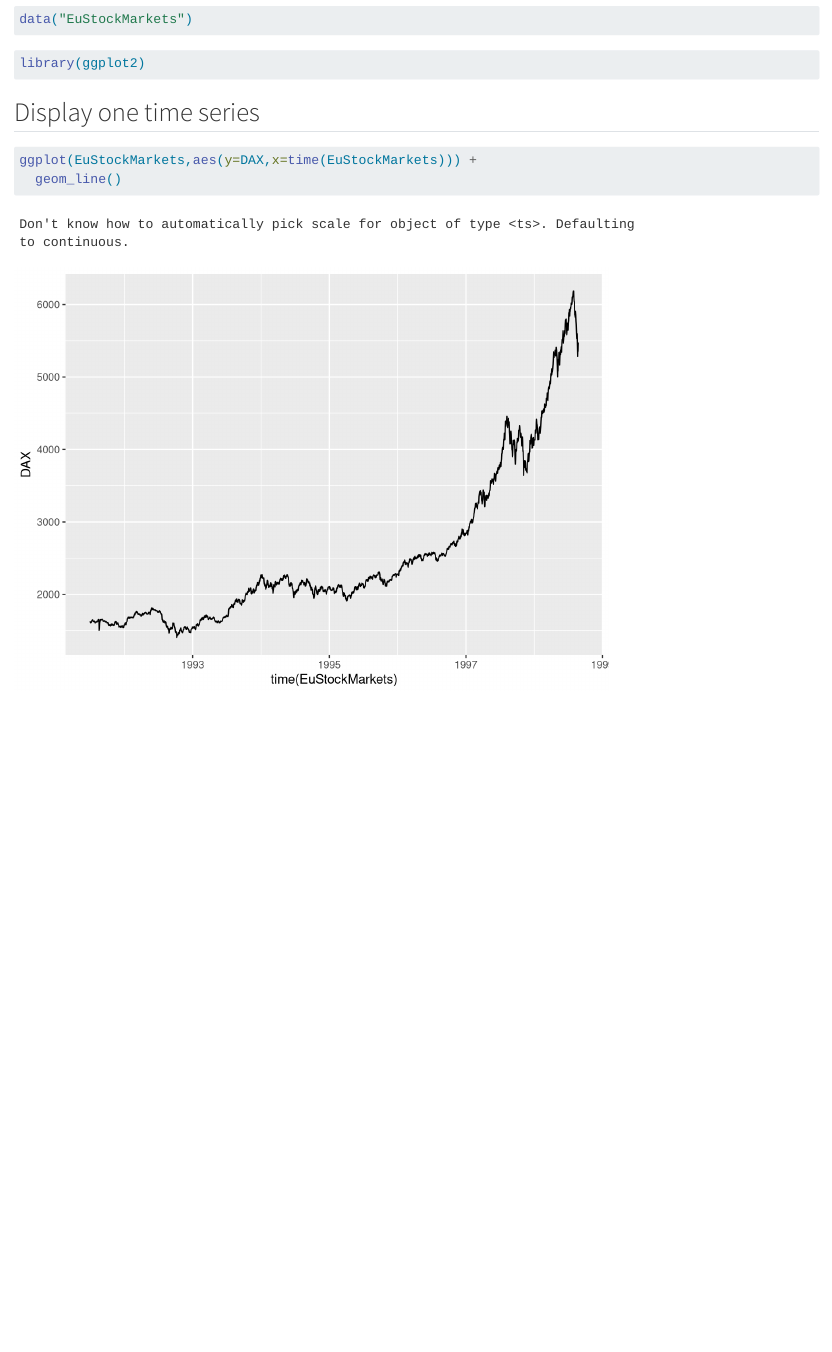
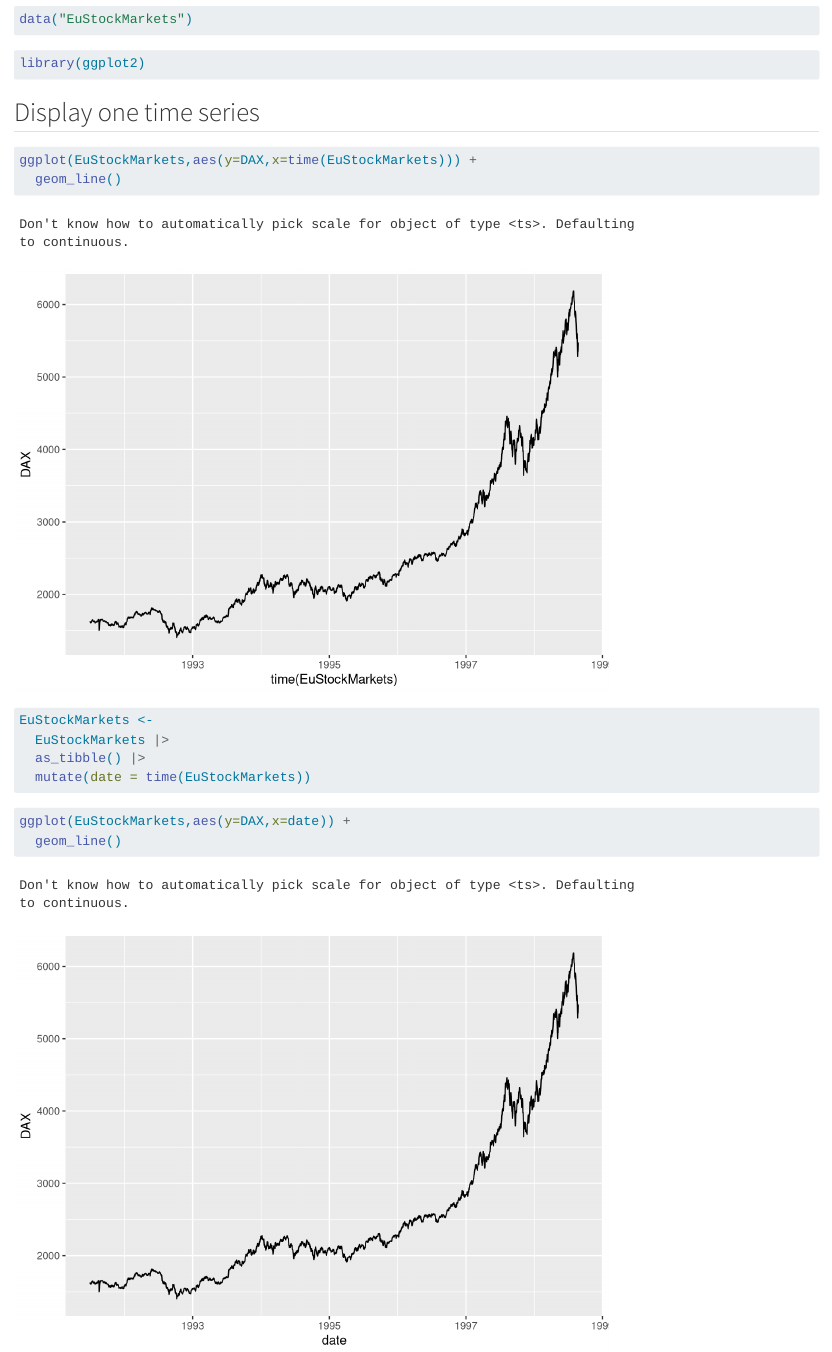
Before and after one commit to clemence-code/dm-course-git-101-hc, a Quarto document (tydir 101.qmd): the page in a window 1100 px wide, from 300 px down. Rendered offline with R 4.5, knitr and Pandoc in place of Quarto, with nearby package versions; some code elsewhere in the file could not run offline; common packages that the code uses without loading them are loaded.

````diff
--- a/tydir 101.qmd
+++ b/tydir 101.qmd
@@ -22,3 +22,16 @@
 ggplot(EuStockMarkets,aes(y=DAX,x=time(EuStockMarkets))) +
   geom_line()
 ```
+
+```{r}
+EuStockMarkets <-
+  EuStockMarkets |>
+  as_tibble() |>
+  mutate(date = time(EuStockMarkets))
+```
+
+
+```{r}
+ggplot(EuStockMarkets,aes(y=DAX,x=date)) +
+  geom_line()
+```
````
